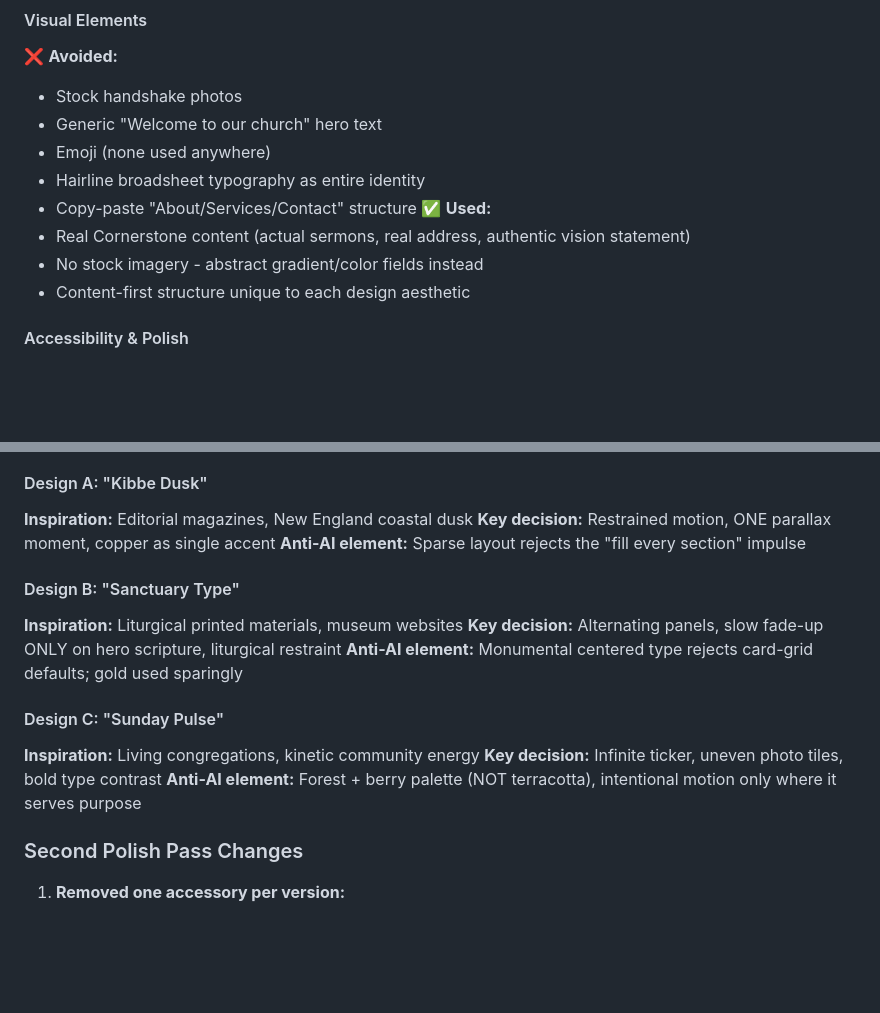
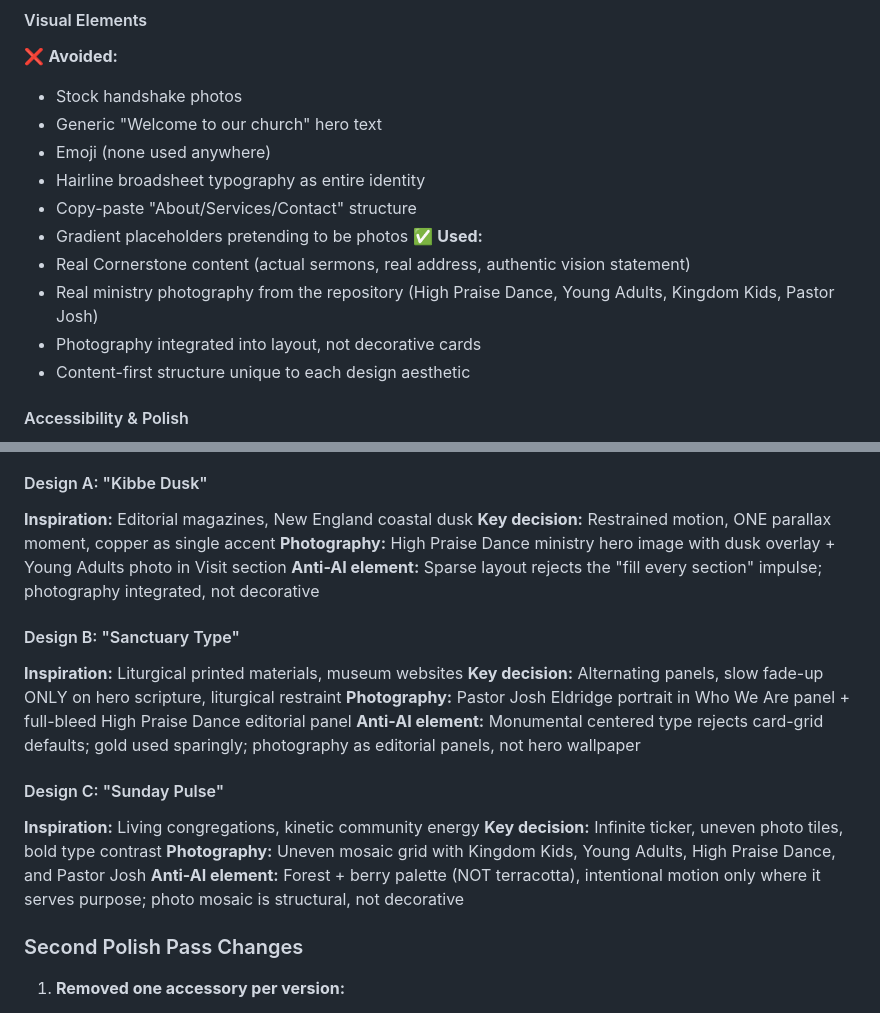
Before and after one commit to zandcmesa/cornerstone-site, a Markdown page: previews/DESIGN_NOTES.md, 2 parts joined by grey strips. GitHub-like rendering; blank space fills up the shorter version.

Commit message:
Update design notes to document photography integration
Co-authored-by: Zach Mesa <zandcmesa@users.noreply.github.com>

```diff
--- a/previews/DESIGN_NOTES.md
+++ b/previews/DESIGN_NOTES.md
@@ -50,9 +50,11 @@ This document outlines intentional design decisions made to avoid common AI-gene
 - Emoji (none used anywhere)
 - Hairline broadsheet typography as entire identity
 - Copy-paste "About/Services/Contact" structure
+- Gradient placeholders pretending to be photos
 ✅ **Used:**
 - Real Cornerstone content (actual sermons, real address, authentic vision statement)
-- No stock imagery - abstract gradient/color fields instead
+- Real ministry photography from the repository (High Praise Dance, Young Adults, Kingdom Kids, Pastor Josh)
+- Photography integrated into layout, not decorative cards
 - Content-first structure unique to each design aesthetic
 
 #### Accessibility & Polish
@@ -68,17 +70,20 @@ This document outlines intentional design decisions made to avoid common AI-gene
 #### Design A: "Kibbe Dusk"
 **Inspiration:** Editorial magazines, New England coastal dusk
 **Key decision:** Restrained motion, ONE parallax moment, copper as single accent
-**Anti-AI element:** Sparse layout rejects the "fill every section" impulse
+**Photography:** High Praise Dance ministry hero image with dusk overlay + Young Adults photo in Visit section
+**Anti-AI element:** Sparse layout rejects the "fill every section" impulse; photography integrated, not decorative
 
 #### Design B: "Sanctuary Type"
 **Inspiration:** Liturgical printed materials, museum websites
 **Key decision:** Alternating panels, slow fade-up ONLY on hero scripture, liturgical restraint
-**Anti-AI element:** Monumental centered type rejects card-grid defaults; gold used sparingly
+**Photography:** Pastor Josh Eldridge portrait in Who We Are panel + full-bleed High Praise Dance editorial panel
+**Anti-AI element:** Monumental centered type rejects card-grid defaults; gold used sparingly; photography as editorial panels, not hero wallpaper
 
 #### Design C: "Sunday Pulse"
 **Inspiration:** Living congregations, kinetic community energy
 **Key decision:** Infinite ticker, uneven photo tiles, bold type contrast
-**Anti-AI element:** Forest + berry palette (NOT terracotta), intentional motion only where it serves purpose
+**Photography:** Uneven mosaic grid with Kingdom Kids, Young Adults, High Praise Dance, and Pastor Josh
+**Anti-AI element:** Forest + berry palette (NOT terracotta), intentional motion only where it serves purpose; photo mosaic is structural, not decorative
 
 ### Second Polish Pass Changes
 
```
